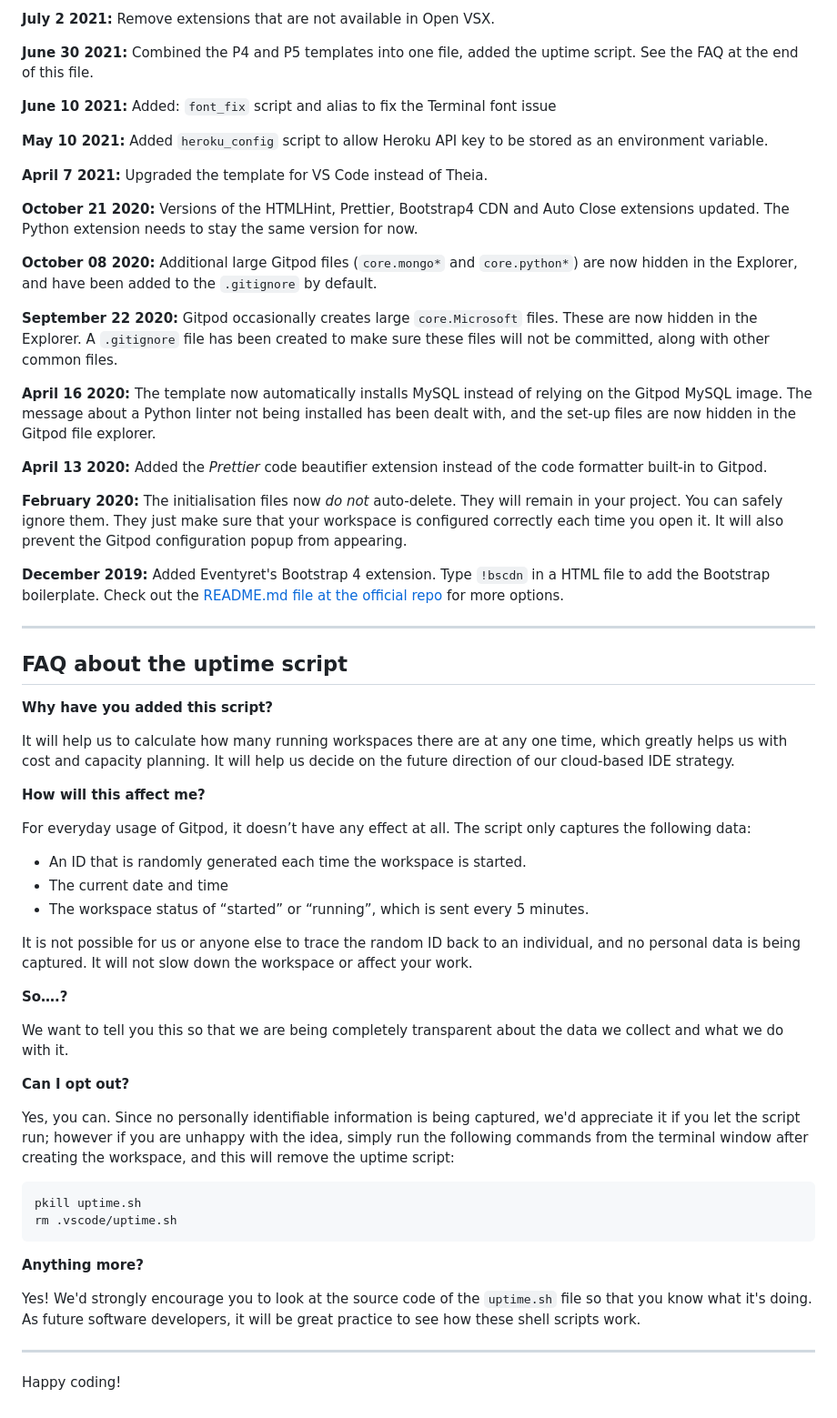
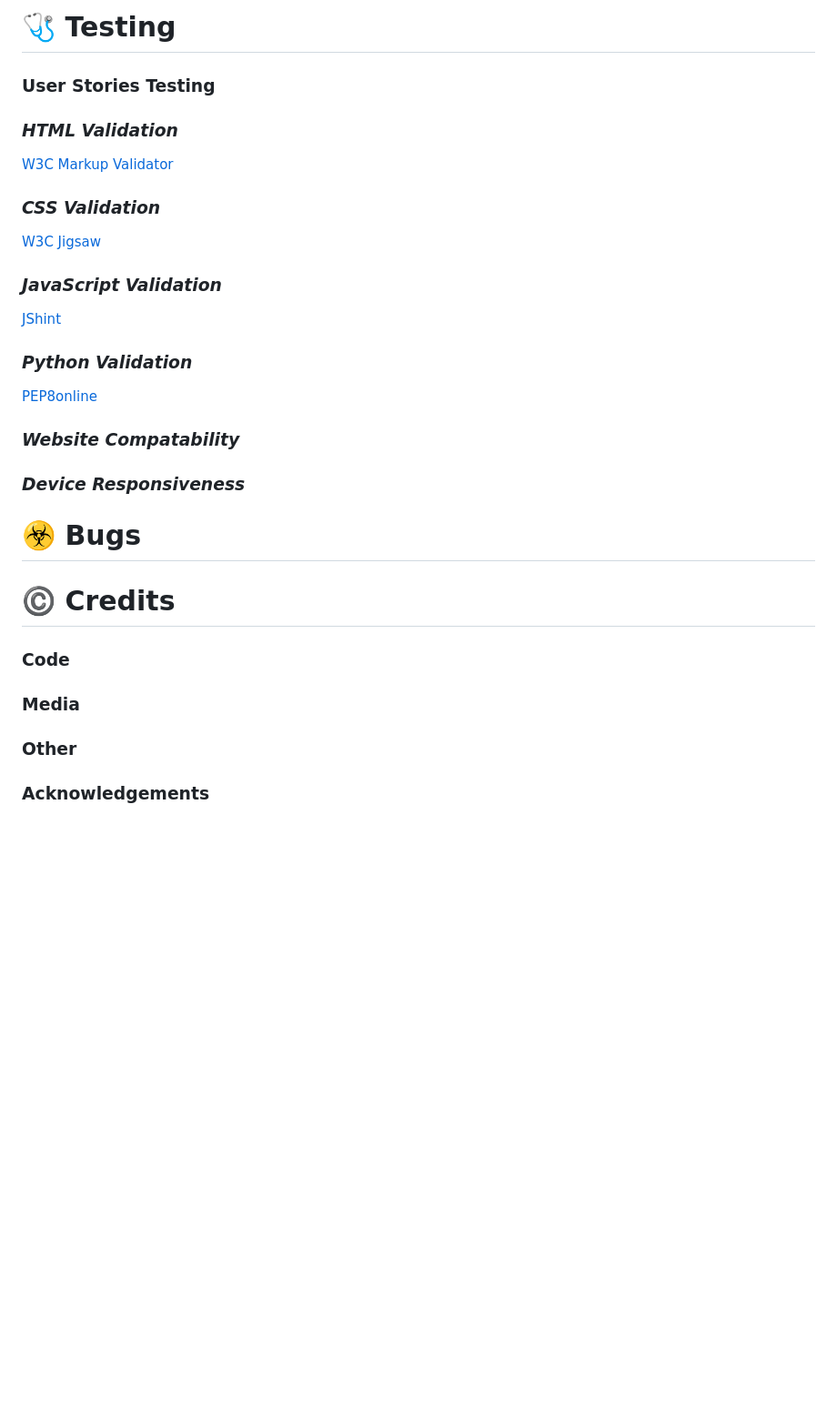
Before and after one commit to pbaker321/crafty-bear-project-4, a Markdown page: README.md, the part around the change printed below. Shown: that part at 91% size. GitHub-like rendering; blank space fills up the shorter version.

````diff
--- a/README.md
+++ b/README.md
@@ -46,63 +62,28 @@ We continually tweak and adjust this template to help give you the best experien
 
-**July 2 2021:** Remove extensions that are not available in Open VSX.
+:stethoscope: Testing
+======
 
-**June 30 2021:** Combined the P4 and P5 templates into one file, added the uptime script. See the FAQ at the end of this file.
+### **User Stories Testing**
 
-**June 10 2021:** Added: `font_fix` script and alias to fix the Terminal font issue
+### ***HTML Validation***
+[W3C Markup Validator](https://validator.w3.org/)
+### ***CSS Validation***
+[W3C Jigsaw](https://jigsaw.w3.org/css-validator/)
+### ***JavaScript Validation***
+[JShint](https://jshint.com/)
+### ***Python Validation***
+[PEP8online](http://pep8online.com/)
 
-**May 10 2021:** Added `heroku_config` script to allow Heroku API key to be stored as an environment variable.
+### ***Website Compatability***
+### ***Device Responsiveness***
 
-**April 7 2021:** Upgraded the template for VS Code instead of Theia.
+:biohazard: Bugs
+======
 
-**October 21 2020:** Versions of the HTMLHint, Prettier, Bootstrap4 CDN and Auto Close extensions updated. The Python extension needs to stay the same version for now.
+:copyright: Credits
+======
 
-**October 08 2020:** Additional large Gitpod files (`core.mongo*` and `core.python*`) are now hidden in the Explorer, and have been added to the `.gitignore` by default.
-
-**September 22 2020:** Gitpod occasionally creates large `core.Microsoft` files. These are now hidden in the Explorer. A `.gitignore` file has been created to make sure these files will not be committed, along with other common files.
-
-**April 16 2020:** The template now automatically installs MySQL instead of relying on the Gitpod MySQL image. The message about a Python linter not being installed has been dealt with, and the set-up files are now hidden in the Gitpod file explorer.
-
-**April 13 2020:** Added the _Prettier_ code beautifier extension instead of the code formatter built-in to Gitpod.
-
-**February 2020:** The initialisation files now _do not_ auto-delete. They will remain in your project. You can safely ignore them. They just make sure that your workspace is configured correctly each time you open it. It will also prevent the Gitpod configuration popup from appearing.
-
-**December 2019:** Added Eventyret's Bootstrap 4 extension. Type `!bscdn` in a HTML file to add the Bootstrap boilerplate. Check out the <a href="https://github.com/Eventyret/vscode-bcdn" target="_blank">README.md file at the official repo</a> for more options.
-
-------
-
-## FAQ about the uptime script
-
-**Why have you added this script?**
-
-It will help us to calculate how many running workspaces there are at any one time, which greatly helps us with cost and capacity planning. It will help us decide on the future direction of our cloud-based IDE strategy.
-
-**How will this affect me?**
-
-For everyday usage of Gitpod, it doesn’t have any effect at all. The script only captures the following data:
-
-- An ID that is randomly generated each time the workspace is started.
-- The current date and time
-- The workspace status of “started” or “running”, which is sent every 5 minutes.
-
-It is not possible for us or anyone else to trace the random ID back to an individual, and no personal data is being captured. It will not slow down the workspace or affect your work.
-
-**So….?**
-
-We want to tell you this so that we are being completely transparent about the data we collect and what we do with it.
-
-**Can I opt out?**
-
-Yes, you can. Since no personally identifiable information is being captured, we'd appreciate it if you let the script run; however if you are unhappy with the idea, simply run the following commands from the terminal window after creating the workspace, and this will remove the uptime script:
-
-```
-pkill uptime.sh
-rm .vscode/uptime.sh
-```
-
-**Anything more?**
-
-Yes! We'd strongly encourage you to look at the source code of the `uptime.sh` file so that you know what it's doing. As future software developers, it will be great practice to see how these shell scripts work.
-
----
-
-Happy coding!
+### **Code**
+### **Media**
+### **Other**
+### **Acknowledgements**
````
Also changed, not shown: other parts of README.md (+40 -24 lines), readme-files/2021-10-11.png (added).
